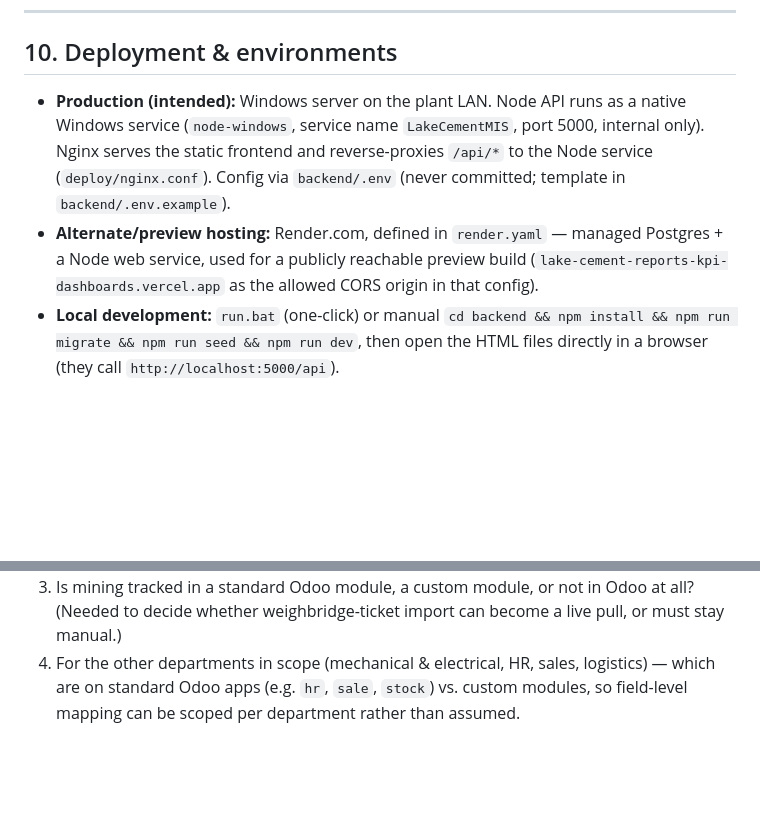
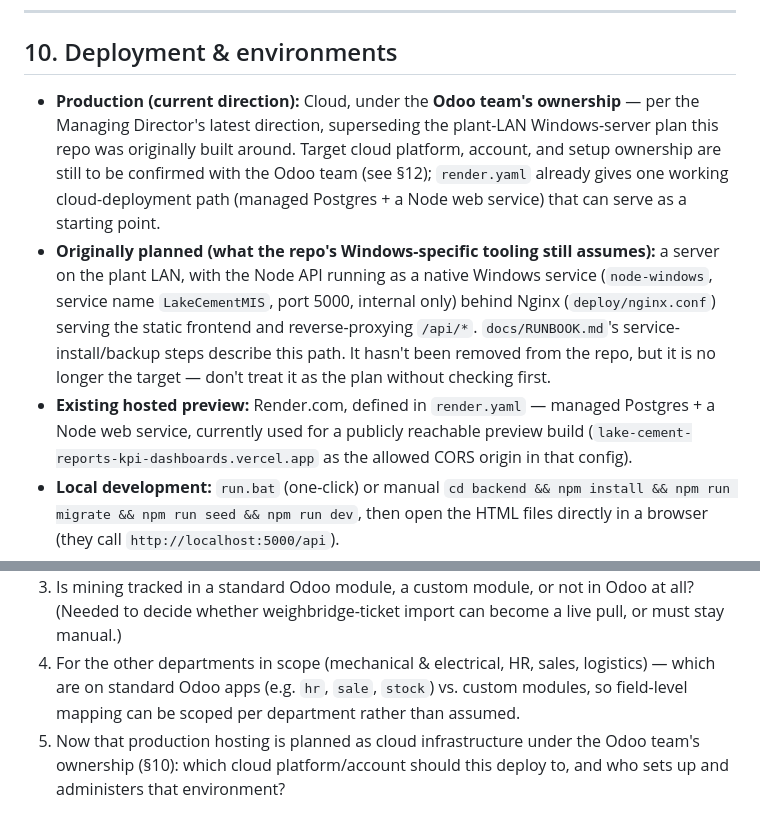
Before and after one commit to RazakMbaga3/LakeCement-Reports-KPIDashboards, a Markdown page: docs/TECHNICAL_SPEC.md, 2 parts joined by grey strips. Rendered like a GitHub page; blank space fills up the shorter version.

Commit message:
docs: reflect MD's cloud-hosting direction (Odoo team owned) in tech spec
Production hosting is now planned as cloud infra under the Odoo team's
ownership per the Managing Director, superseding the plant-LAN Windows-
server plan the repo was originally built around. Adds a matching open
question (Q5) for the Odoo team on platform/account and setup ownership.

Co-Authored-By: Claude Sonnet 5 <noreply@anthropic.com>

```diff
--- a/docs/TECHNICAL_SPEC.md
+++ b/docs/TECHNICAL_SPEC.md
@@ -180,8 +180,9 @@ This same file is loaded by both the Node backend (`backend/services/formulaEngi
 
 ## 10. Deployment & environments
 
-- **Production (intended):** Windows server on the plant LAN. Node API runs as a native Windows service (`node-windows`, service name `LakeCementMIS`, port 5000, internal only). Nginx serves the static frontend and reverse-proxies `/api/*` to the Node service (`deploy/nginx.conf`). Config via `backend/.env` (never committed; template in `backend/.env.example`).
-- **Alternate/preview hosting:** Render.com, defined in `render.yaml` — managed Postgres + a Node web service, used for a publicly reachable preview build (`lake-cement-reports-kpi-dashboards.vercel.app` as the allowed CORS origin in that config).
+- **Production (current direction):** Cloud, under the **Odoo team's ownership** — per the Managing Director's latest direction, superseding the plant-LAN Windows-server plan this repo was originally built around. Target cloud platform, account, and setup ownership are still to be confirmed with the Odoo team (see §12); `render.yaml` already gives one working cloud-deployment path (managed Postgres + a Node web service) that can serve as a starting point.
+- **Originally planned (what the repo's Windows-specific tooling still assumes):** a server on the plant LAN, with the Node API running as a native Windows service (`node-windows`, service name `LakeCementMIS`, port 5000, internal only) behind Nginx (`deploy/nginx.conf`) serving the static frontend and reverse-proxying `/api/*`. `docs/RUNBOOK.md`'s service-install/backup steps describe this path. It hasn't been removed from the repo, but it is no longer the target — don't treat it as the plan without checking first.
+- **Existing hosted preview:** Render.com, defined in `render.yaml` — managed Postgres + a Node web service, currently used for a publicly reachable preview build (`lake-cement-reports-kpi-dashboards.vercel.app` as the allowed CORS origin in that config).
 - **Local development:** `run.bat` (one-click) or manual `cd backend && npm install && npm run migrate && npm run seed && npm run dev`, then open the HTML files directly in a browser (they call `http://localhost:5000/api`).
 - **Scheduled jobs** run in-process inside the same Node service via `node-cron`: morning KPI digest email (06:00), operational watchdog/alerting (every 15 min), nightly `pg_dump` backup (02:30).
 
@@ -215,3 +216,4 @@ This keeps Odoo as a read-only upstream source and the two databases fully decou
 2. For "Production Entry Raw Meal": what is the exact Odoo model/module name, and which fields hold the moisture-adjusted (dry-basis) consumption figures per material (limestone/clay/iron ore/sand)?
 3. Is mining tracked in a standard Odoo module, a custom module, or not in Odoo at all? (Needed to decide whether weighbridge-ticket import can become a live pull, or must stay manual.)
 4. For the other departments in scope (mechanical & electrical, HR, sales, logistics) — which are on standard Odoo apps (e.g. `hr`, `sale`, `stock`) vs. custom modules, so field-level mapping can be scoped per department rather than assumed.
+5. Now that production hosting is planned as cloud infrastructure under the Odoo team's ownership (§10): which cloud platform/account should this deploy to, and who sets up and administers that environment?
```
